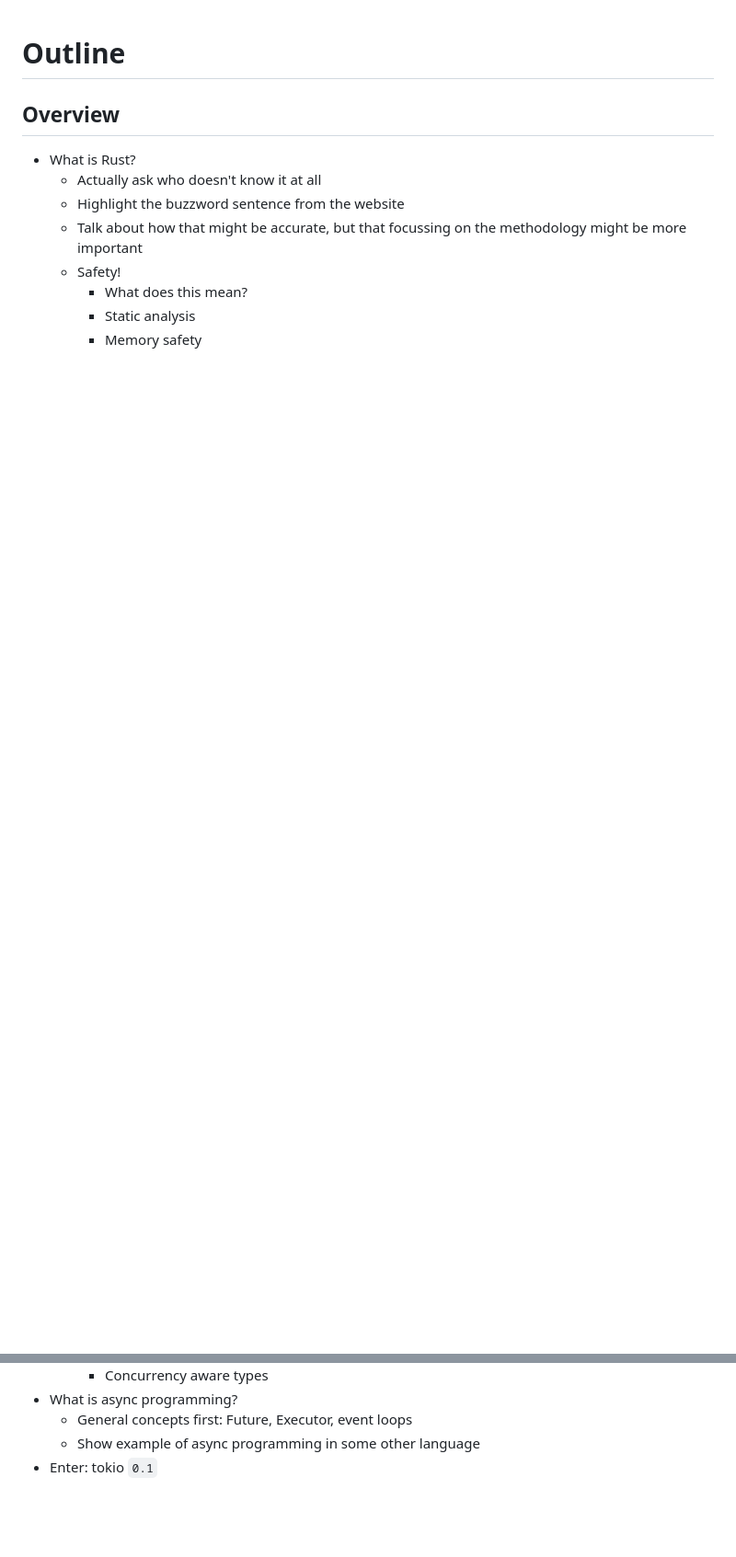
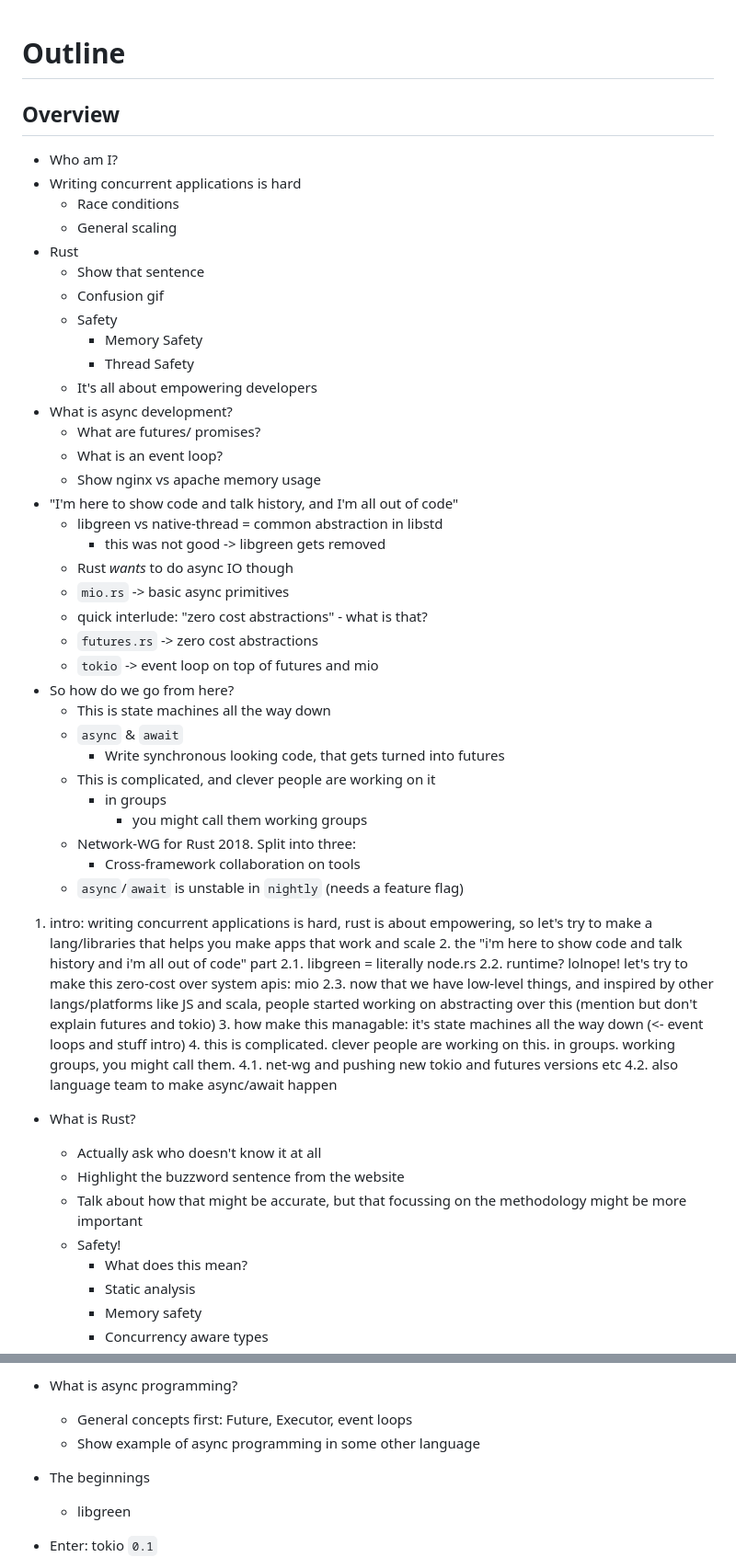
Before and after one commit to Asquera/goto-async-rust-2018, a Markdown page: outline.md, 2 parts joined by grey strips. Shown at 92% size. GitHub-like rendering; blank space fills up the shorter version.

```diff
--- a/outline.md
+++ b/outline.md
@@ -1,6 +1,43 @@
 # Outline
 
 ## Overview
+
+- Who am I?
+- Writing concurrent applications is hard
+    - Race conditions
+    - General scaling
+- Rust
+    - Show that sentence
+    - Confusion gif
+    - Safety
+        - Memory Safety
+        - Thread Safety
+    - It's all about empowering developers
+- What is async development?
+    - What are futures/ promises?
+    - What is an event loop?
+    - Show nginx vs apache memory usage
+- "I'm here to show code and talk history, and I'm all out of code"
+    - libgreen vs native-thread = common abstraction in libstd
+        - this was not good -> libgreen gets removed
+    - Rust _wants_ to do async IO though
+    - `mio.rs` -> basic async primitives
+    - quick interlude: "zero cost abstractions" - what is that?
+    - `futures.rs` -> zero cost abstractions
+    - `tokio` -> event loop on top of futures and mio
+- So how do we go from here?
+    - This is state machines all the way down
+    - `async` & `await`
+        - Write synchronous looking code, that gets turned into futures
+    - This is complicated, and clever people are working on it
+        - in groups
+            - you might call them working groups
+    - Network-WG for Rust 2018. Split into three:
+        - Cross-framework collaboration on tools
+    - `async`/`await` is unstable in `nightly` (needs a feature flag)
+
+
+1. intro: writing concurrent applications is hard, rust is about empowering, so let's try to make a lang/libraries that helps you make apps that work and scale 2. the "i'm here to show code and talk history and i'm all out of code" part 2.1. libgreen = literally node.rs 2.2. runtime? lolnope! let's try to make this zero-cost over system apis: mio 2.3. now that we have low-level things, and inspired by other langs/platforms like JS and scala, people started working on abstracting over this (mention but don't explain futures and tokio) 3. how make this managable: it's state machines all the way down (<- event loops and stuff intro) 4. this is complicated. clever people are working on this. in groups. working groups, you might call them. 4.1. net-wg and pushing new tokio and futures versions etc 4.2. also language team to make async/await happen
 
 - What is Rust?
     - Actually ask who doesn't know it at all
@@ -14,6 +51,9 @@
 - What is async programming?
     - General concepts first: Future, Executor, event loops
     - Show example of async programming in some other language
+- The beginnings
+    - libgreen
+
 - Enter: tokio `0.1`
     - Show small example
     - Show benefits and capabilities
```
Also changed, not shown: rust-async.md (+167 -81 lines), images/apache-vs-nginx.png (added), images/hit-you-with-some-knowledge.gif (added), 3 other files.
